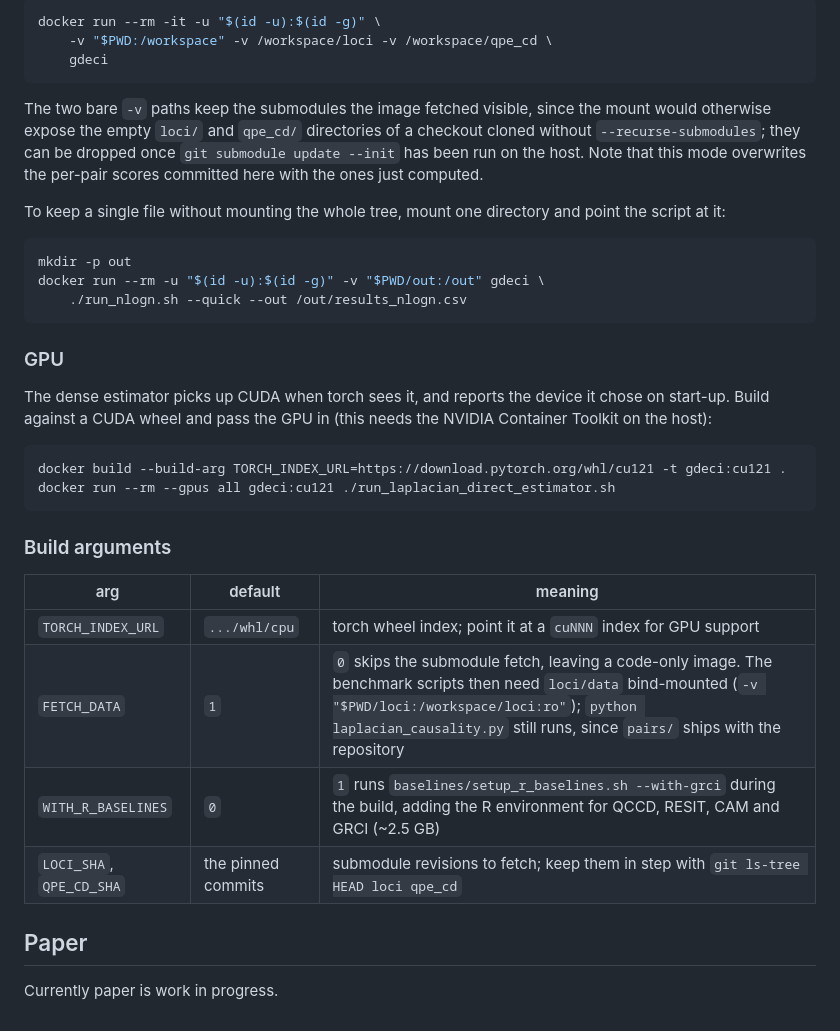
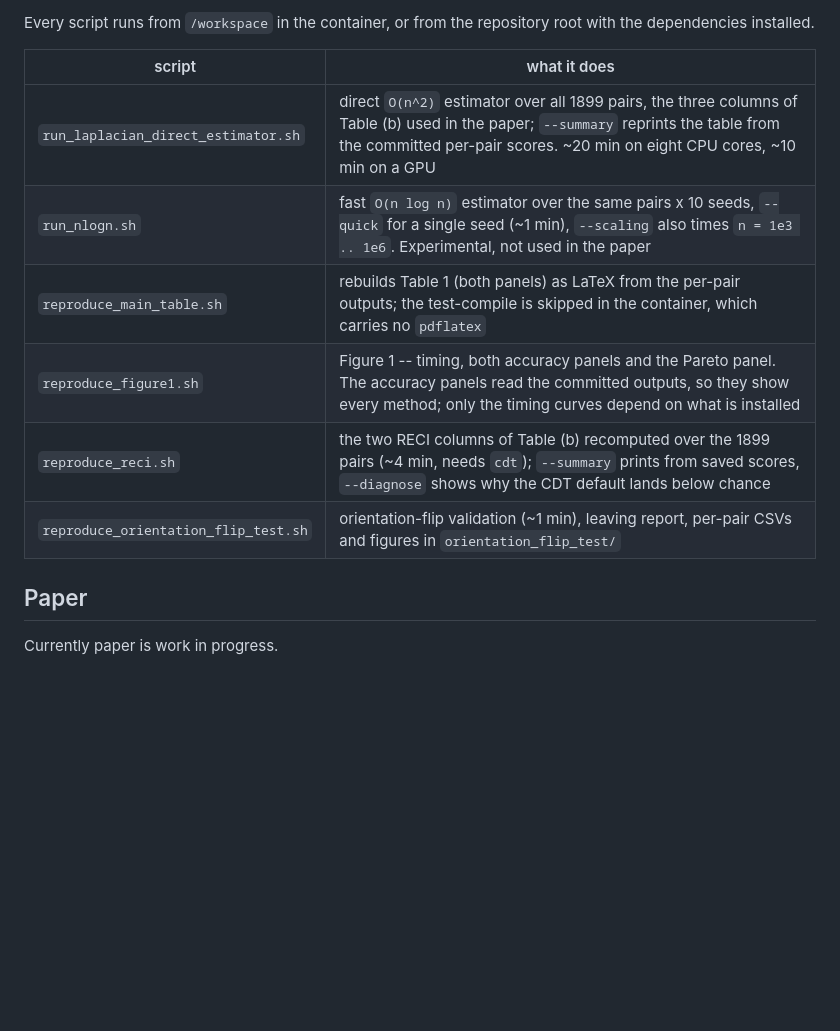
Before and after one commit to povidanius/gdeci, a Markdown page: README.md, the part around one of its changes. Drawn GitHub-style; blank space fills up the shorter version.

````diff
--- a/README.md
+++ b/README.md
@@ -194,45 +107,16 @@ working tree, owned by you:
 
-```bash
-docker run --rm -it -u "$(id -u):$(id -g)" \
-    -v "$PWD:/workspace" -v /workspace/loci -v /workspace/qpe_cd \
-    gdeci
-```
+Every script runs from `/workspace` in the container, or from the repository
+root with the dependencies installed.
 
-The two bare `-v` paths keep the submodules the image fetched visible, since the
-mount would otherwise expose the empty `loci/` and `qpe_cd/` directories of a
-checkout cloned without `--recurse-submodules`; they can be dropped once
-`git submodule update --init` has been run on the host.  Note that this mode
-overwrites the per-pair scores committed here with the ones just computed.
-
-To keep a single file without mounting the whole tree, mount one directory and
-point the script at it:
-
-```bash
-mkdir -p out
-docker run --rm -u "$(id -u):$(id -g)" -v "$PWD/out:/out" gdeci \
-    ./run_nlogn.sh --quick --out /out/results_nlogn.csv
-```
-
-### GPU
-
-The dense estimator picks up CUDA when torch sees it, and reports the device it
-chose on start-up.  Build against a CUDA wheel and pass the GPU in (this needs
-the NVIDIA Container Toolkit on the host):
-
-```bash
-docker build --build-arg TORCH_INDEX_URL=https://download.pytorch.org/whl/cu121 -t gdeci:cu121 .
-docker run --rm --gpus all gdeci:cu121 ./run_laplacian_direct_estimator.sh
-```
-
-### Build arguments
-
-| arg | default | meaning |
-|---|---|---|
-| `TORCH_INDEX_URL` | `.../whl/cpu` | torch wheel index; point it at a `cuNNN` index for GPU support |
-| `FETCH_DATA` | `1` | `0` skips the submodule fetch, leaving a code-only image.  The benchmark scripts then need `loci/data` bind-mounted (`-v "$PWD/loci:/workspace/loci:ro"`); `python laplacian_causality.py` still runs, since `pairs/` ships with the repository |
-| `WITH_R_BASELINES` | `0` | `1` runs `baselines/setup_r_baselines.sh --with-grci` during the build, adding the R environment for QCCD, RESIT, CAM and GRCI (~2.5 GB) |
-| `LOCI_SHA`, `QPE_CD_SHA` | the pinned commits | submodule revisions to fetch; keep them in step with `git ls-tree HEAD loci qpe_cd` |
-
+| script | what it does |
+|---|---|
+| `run_laplacian_direct_estimator.sh` | direct `O(n^2)` estimator over all 1899 pairs, the three columns of Table (b) used in the paper; `--summary` reprints the table from the committed per-pair scores.  ~20 min on eight CPU cores, ~10 min on a GPU |
+| `run_nlogn.sh` | fast `O(n log n)` estimator over the same pairs x 10 seeds, `--quick` for a single seed (~1 min), `--scaling` also times `n = 1e3 .. 1e6`.  Experimental, not used in the paper |
+| `reproduce_main_table.sh` | rebuilds Table 1 (both panels) as LaTeX from the per-pair outputs; the test-compile is skipped in the container, which carries no `pdflatex` |
+| `reproduce_figure1.sh` | Figure 1 -- timing, both accuracy panels and the Pareto panel.  The accuracy panels read the committed outputs, so they show every method; only the timing curves depend on what is installed |
+| `reproduce_reci.sh` | the two RECI columns of Table (b) recomputed over the 1899 pairs (~4 min, needs `cdt`); `--summary` prints from saved scores, `--diagnose` shows why the CDT default lands below chance |
+| `reproduce_orientation_flip_test.sh` | orientation-flip validation (~1 min), leaving report, per-pair CSVs and figures in `orientation_flip_test/` |
 
 ## Paper
+
 Currently paper is work in progress.
````
Also changed, not shown: other parts of README.md (+50 -137 lines).
